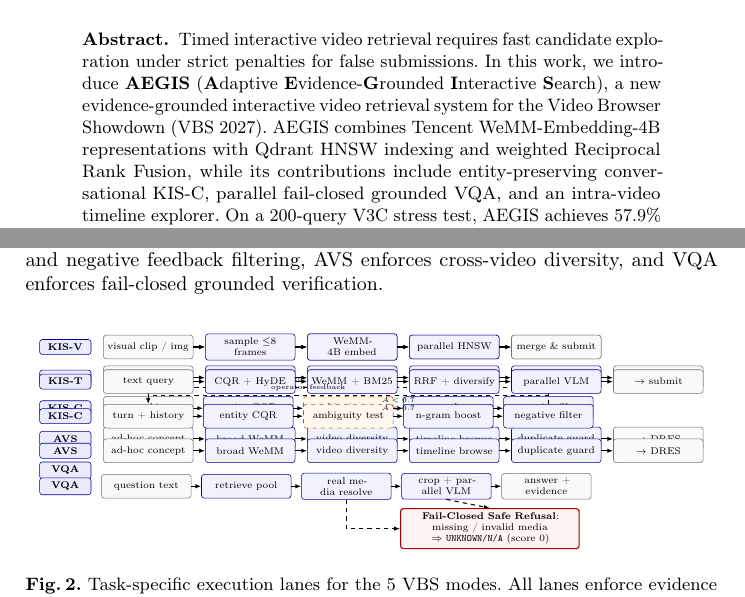
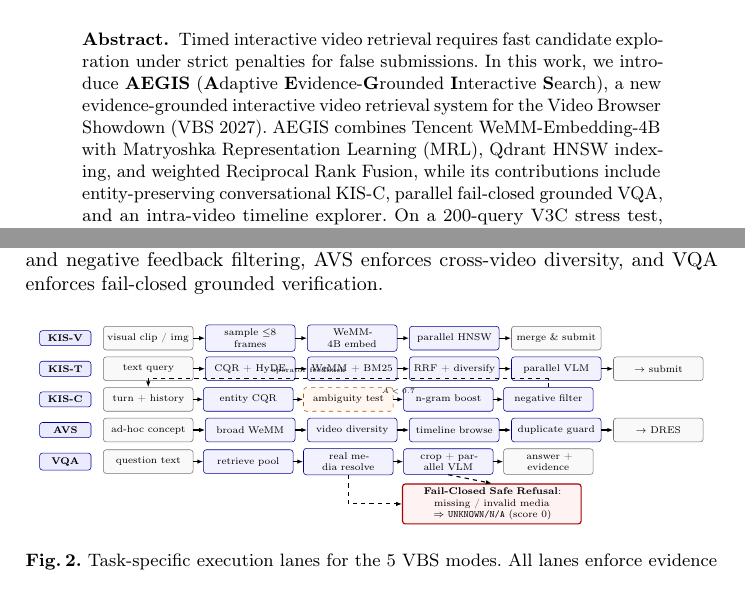
Before and after one commit to mncuchiinhuttt/tgltw-vbs-2027, a LaTeX paper (paper/main.tex): two parts of pages 1 and 4 of 8, joined at a grey line, cut so that both start at the same text. Compiled offline with pdfLaTeX.

```diff
--- a/paper/main.tex
+++ b/paper/main.tex
@@ -71,7 +71,7 @@
 \maketitle
 
 \begin{abstract}
-Timed interactive video retrieval requires fast candidate exploration under strict penalties for false submissions. In this work, we introduce \textbf{AEGIS} (\textbf{A}daptive \textbf{E}vidence-\textbf{G}rounded \textbf{I}nteractive \textbf{S}earch), a new evidence-grounded interactive video retrieval system for the Video Browser Showdown (VBS 2027). AEGIS combines Tencent WeMM-Embedding-4B representations with Qdrant HNSW indexing and weighted Reciprocal Rank Fusion, while its contributions include entity-preserving conversational KIS-C, parallel fail-closed grounded VQA, and an intra-video timeline explorer. On a 200-query V3C stress test, AEGIS achieves 57.9\% Recall@1, 74.7\% Recall@5, and a Mean Reciprocal Rank (MRR) of 0.665, with 96.7\% grounded VQA exact match and 0.0\% ungrounded hallucination.
+Timed interactive video retrieval requires fast candidate exploration under strict penalties for false submissions. In this work, we introduce \textbf{AEGIS} (\textbf{A}daptive \textbf{E}vidence-\textbf{G}rounded \textbf{I}nteractive \textbf{S}earch), a new evidence-grounded interactive video retrieval system for the Video Browser Showdown (VBS 2027). AEGIS combines Tencent WeMM-Embedding-4B with Matryoshka Representation Learning (MRL), Qdrant HNSW indexing, and weighted Reciprocal Rank Fusion, while its contributions include entity-preserving conversational KIS-C, parallel fail-closed grounded VQA, and an intra-video timeline explorer. On a 200-query V3C stress test, AEGIS achieves 57.9\% Recall@1, 74.7\% Recall@5, and a Mean Reciprocal Rank (MRR) of 0.665, with 96.7\% grounded VQA exact match and 0.0\% ungrounded hallucination.
 \keywords{Interactive Video Retrieval \and Video Browser Showdown \and Conversational Search \and Grounded VQA \and Multimodal RAG}
 \end{abstract}
 
@@ -212,43 +212,7 @@
 
   % Lane 5: VQA
   \node[lane, below=3.8mm of l4] (l5) {VQA};
-  \node[pstage, right=3mm of v2] (v3) {WeMM-4B embed};
-  \node[pstage, right=3mm of v3] (v4) {parallel HNSW};
-  \node[pbox, right=3mm of v4] (v5) {merge \& submit};
-  \draw[arrow] (v1) -- (v2); \draw[arrow] (v2) -- (v3); \draw[arrow] (v3) -- (v4); \draw[arrow] (v4) -- (v5);
-
-  \node[lane, below=4.8mm of l1] (l2) {KIS-T};
-  \node[pbox, right=3mm of l2] (t1) {text query};
-  \node[pstage, right=3mm of t1] (t2) {CQR + HyDE};
-  \node[pstage, right=3mm of t2] (t3) {WeMM + BM25};
-  \node[pstage, right=3mm of t3] (t4) {RRF + diversify};
-  \node[pstage, right=3mm of t4] (t5) {parallel VLM};
-  \node[pbox, right=3mm of t5] (t6) {$\rightarrow$ submit};
-  \draw[arrow] (t1) -- (t2); \draw[arrow] (t2) -- (t3); \draw[arrow] (t3) -- (t4); \draw[arrow] (t4) -- (t5); \draw[arrow] (t5) -- (t6);
-
-  % Lane 3: KIS-C
-  \node[lane, below=4.8mm of l2] (l3) {KIS-C};
-  \node[pbox, right=3mm of l3] (c1) {turn + history};
-  \node[pstage, right=2.5mm of c1] (c2) {entity CQR};
-  \node[popt, right=2.5mm of c2] (c3) {ambiguity test};
-  \node[pstage, right=2.5mm of c3] (c4) {n-gram boost};
-  \node[pstage, right=2.5mm of c4] (c5) {negative filter};
-  \draw[arrow] (c1) -- (c2); \draw[arrow] (c2) -- (c3); \draw[arrow] (c3) -- node[pos=0.5,above,font=\tiny]{$A < 0.7$} (c4); \draw[arrow] (c4) -- (c5);
-  \draw[arrow,dashed] (c5.north) -- ++(0, 2.2mm) -| node[pos=0.3,above,font=\tiny]{operator feedback} (c1.north);
-
-  % Lane 4: AVS
-  \node[lane, below=4.8mm of l3] (l4) {AVS};
-  \node[pbox, right=3mm of l4] (a1) {ad-hoc concept};
-  \node[pstage, right=3mm of a1] (a2) {broad WeMM};
-  \node[pstage, right=3mm of a2] (a3) {video diversity};
-  \node[pstage, right=3mm of a3] (a4) {timeline browse};
-  \node[pstage, right=3mm of a4] (a5) {duplicate guard};
-  \node[pbox, right=3mm of a5] (a6) {$\rightarrow$ DRES};
-  \draw[arrow] (a1) -- (a2); \draw[arrow] (a2) -- (a3); \draw[arrow] (a3) -- (a4); \draw[arrow] (a4) -- (a5); \draw[arrow] (a5) -- (a6);
-
-  % Lane 5: VQA
-  \node[lane, below=4.8mm of l4] (l5) {VQA};
-\node[pbox, right=2.5mm of l5] (q1) {question text};
+  \node[pbox, right=3mm of l5] (q1) {question text};
   \node[pstage, right=2.5mm of q1] (q2) {retrieve pool};
   \node[pstage, right=2.5mm of q2] (q3) {real media resolve};
   \node[pstage, right=2.5mm of q3] (q4) {crop + parallel VLM};
```
Also changed, not shown: paper/main.pdf. Lines whose indentation alone changed are shown as unchanged.
